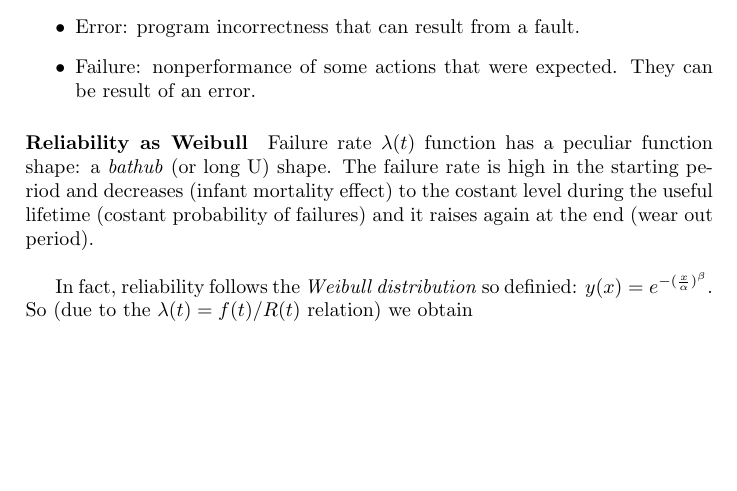
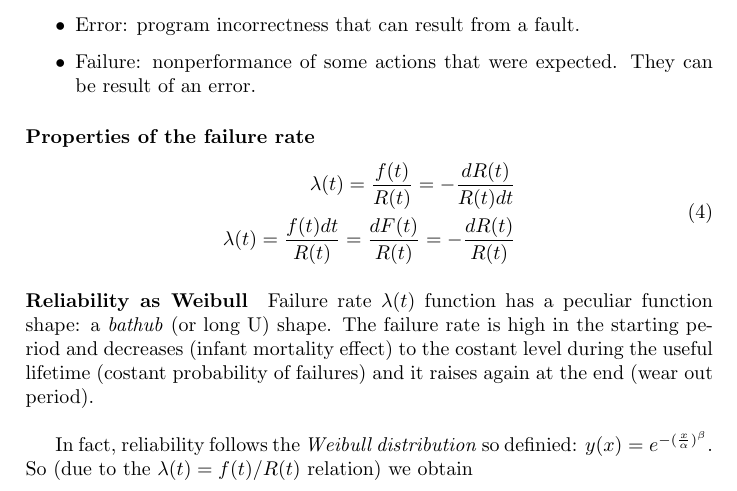
Before and after one commit to strarave/CI2021, a LaTeX document (ComputingInfrastructureNotes.tex): part of page 6 of 8, cut so that both start at the same text, the shorter picture padded with empty space. Compiled offline with pdfLaTeX.

Commit message:
Corrected notes

```diff
--- a/ComputingInfrastructureNotes.tex
+++ b/ComputingInfrastructureNotes.tex
@@ -101,6 +101,14 @@
 					\item Failure: nonperformance of some actions that were expected. They can be result of an error.
 				\end{itemize}
 
+				\paragraph{Properties of the failure rate}
+					\begin{equation}
+						\begin{aligned}
+							\lambda(t) = \frac{f(t)}{R(t)} = -\frac{dR(t)}{R(t)dt}\\
+							\lambda(t) = \frac{f(t)dt}{R(t)} = \frac{dF(t)}{R(t)} = -\frac{dR(t)}{R(t)}
+						\end{aligned}
+					\end{equation}
+
 				\paragraph{Reliability as Weibull}
 					Failure rate $\lambda(t)$ function has a peculiar function shape: a \emph{bathub} (or long U) shape. The failure rate is high in the starting period and decreases (infant mortality effect) to the costant level during the useful lifetime (costant probability of failures) and it raises again at the end (wear out period).\\
 
```
Also changed, not shown: ComputingInfrastructureNotes.pdf, 3 other files.
